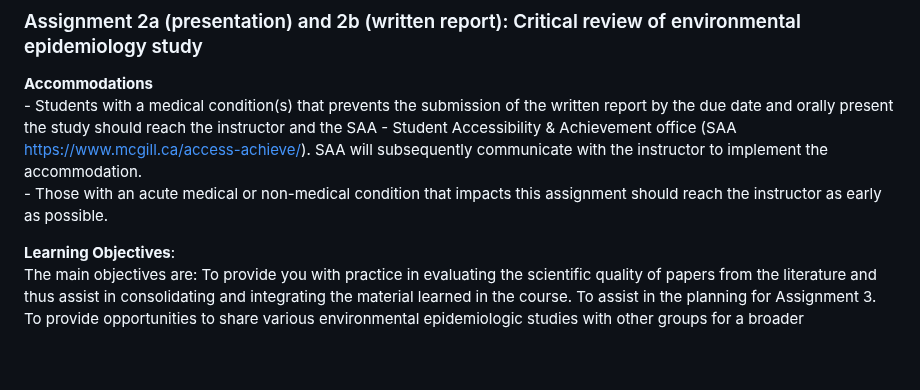
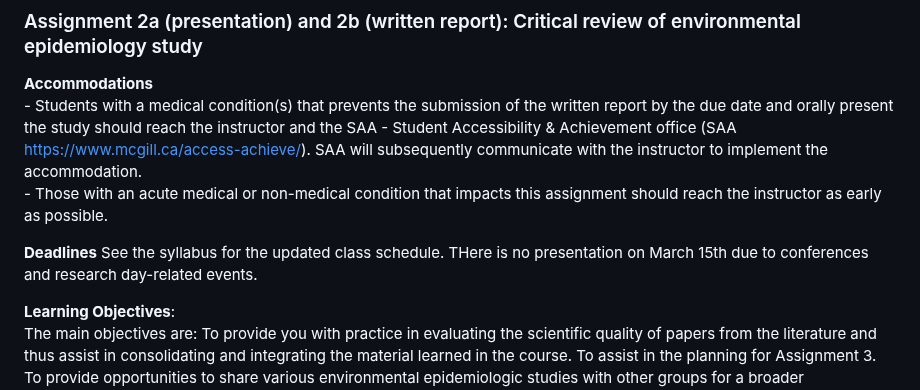
Before and after one commit to hiroshimamiya/EPIB685, a Markdown page: Assignment2.md, the part around the change. Drawn GitHub-style; blank space fills up the shorter version.

```diff
--- a/Assignment2.md
+++ b/Assignment2.md
@@ -8,6 +8,8 @@
     -    Students with a medical condition(s) that prevents the submission of the written report by the due date and orally present the study should reach the instructor and the SAA - Student Accessibility & Achievement office (SAA https://www.mcgill.ca/access-achieve/). SAA will subsequently communicate with the instructor to implement the accommodation.
     -    Those with an acute medical or non-medical condition that impacts this assignment should reach the instructor as early as possible.
 
+**Deadlines**
+See the syllabus for the updated class schedule. THere is no presentation on March 15th due to conferences and research day-related events.
 
 
 
```
